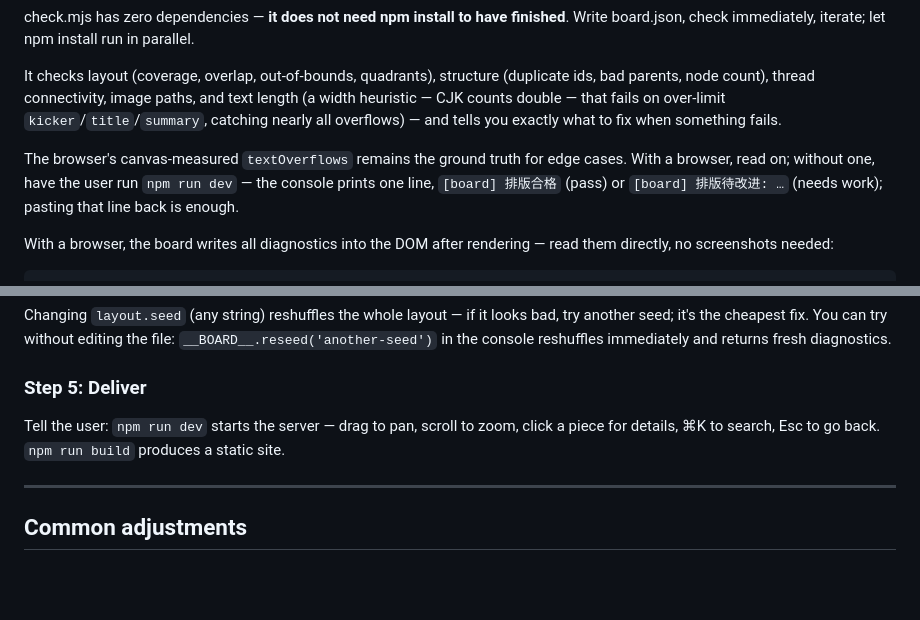
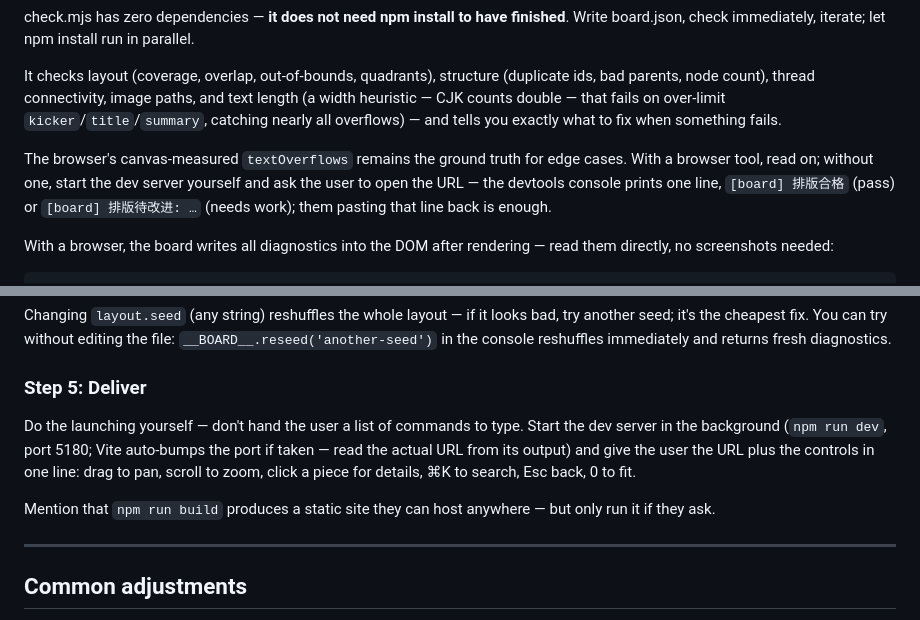
Before and after one commit to Win-Hao/caseboard, a Markdown page: skills/caseboard/SKILL.md, 2 parts joined by grey strips. Rendered like a GitHub page; blank space fills up the shorter version.

```diff
--- a/skills/caseboard/SKILL.md
+++ b/skills/caseboard/SKILL.md
@@ -125,7 +125,7 @@ check.mjs has zero dependencies — **it does not need npm install to have finis
 
 It checks layout (coverage, overlap, out-of-bounds, quadrants), structure (duplicate ids, bad parents, node count), thread connectivity, image paths, and text length (a width heuristic — CJK counts double — that fails on over-limit `kicker`/`title`/`summary`, catching nearly all overflows) — and tells you exactly what to fix when something fails.
 
-The browser's canvas-measured `textOverflows` remains the ground truth for edge cases. With a browser, read on; without one, have the user run `npm run dev` — the console prints one line, `[board] 排版合格` (pass) or `[board] 排版待改进: …` (needs work); pasting that line back is enough.
+The browser's canvas-measured `textOverflows` remains the ground truth for edge cases. With a browser tool, read on; without one, start the dev server yourself and ask the user to open the URL — the devtools console prints one line, `[board] 排版合格` (pass) or `[board] 排版待改进: …` (needs work); them pasting that line back is enough.
 
 With a browser, the board writes all diagnostics into the DOM after rendering — read them directly, no screenshots needed:
 
@@ -163,7 +163,9 @@ Changing `layout.seed` (any string) reshuffles the whole layout — if it looks
 
 ### Step 5: Deliver
 
-Tell the user: `npm run dev` starts the server — drag to pan, scroll to zoom, click a piece for details, ⌘K to search, Esc to go back. `npm run build` produces a static site.
+Do the launching yourself — don't hand the user a list of commands to type. Start the dev server in the background (`npm run dev`, port 5180; Vite auto-bumps the port if taken — read the actual URL from its output) and give the user the URL plus the controls in one line: drag to pan, scroll to zoom, click a piece for details, ⌘K to search, Esc back, 0 to fit.
+
+Mention that `npm run build` produces a static site they can host anywhere — but only run it if they ask.
 
 ---
 
```
Also changed, not shown: README.md (+3 -7 lines).
